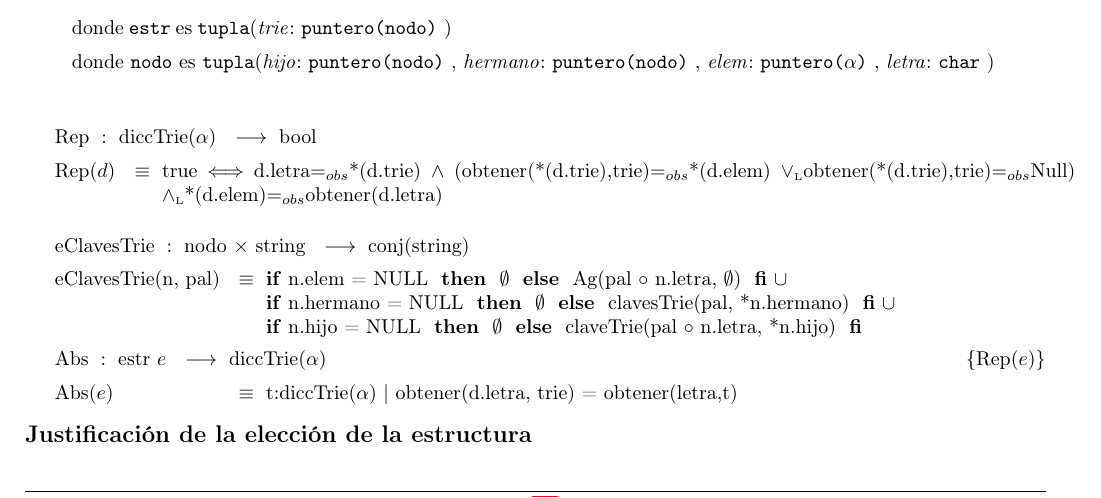
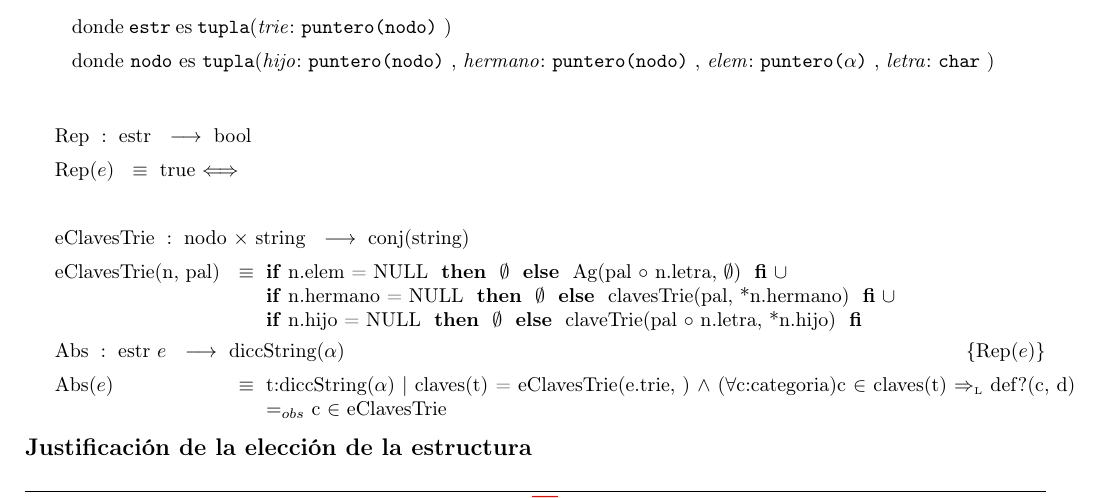
Before and after one commit to sizcovich/TPs-AlgoritmosII, a LaTeX document (tp2/main.tex): part of page 3 of 19, cut so that both start at the same text. Compiled offline with pdfLaTeX.

Commit message:
Abs de DiccString

```diff
--- a/tp2/main.tex
+++ b/tp2/main.tex
@@ -215,8 +215,8 @@
 	    \end{Tupla}
 	\end{Estructura}
 
-\tadAlinearAxiomas{Rep(d)}
-\Rep[diccTrie($\alpha$)][d]{d.letra$=_{obs}$*(d.trie) $\land$ (obtener(*(d.trie),trie)$=_{obs}$*(d.elem) \oluego obtener(*(d.trie),trie)$=_{obs}$Null) \yluego *(d.elem)$=_{obs}$obtener(d.letra)}\mbox{}
+\tadAlinearAxiomas{Rep(e)}
+\Rep{}\mbox{}
 
 \tadAlinearAxiomas{eClavesTrie(n, pal)}
 \tadOperacion{eClavesTrie}{nodo, string}{conj(string)}{}
@@ -224,7 +224,7 @@
 								 \IF n.hermano = NULL THEN $\emptyset$ ELSE clavesTrie(pal, *n.hermano) FI $\cup$ \\
 								 \IF n.hijo = NULL THEN $\emptyset$ ELSE claveTrie(pal $\circ$ n.letra, *n.hijo) FI}
 
-\AbsFc[estr]{diccTrie($\alpha$)}{t:diccTrie($\alpha$) $|$ obtener(d.letra, trie) = obtener(letra,t) }
+\AbsFc[estr]{diccString($\alpha$)}{t:diccString($\alpha$) $|$ claves(t) = eClavesTrie(e.trie, "") $\land$ ($\forall$c:categoria)c $\in$ claves(t) $\impluego$ def?(c, d) $=_{obs}$ c $\in$ eClavesTrie}
 
 \modTitulo{Justificaci\'on de la elecci\'on de la estructura}
 Hemos decidido realizar este m\'odulo como un trie ya que nos permite acceder a su contenido con la complejidad requerida para realizar los algoritmos de otros m\'odulos.
```
